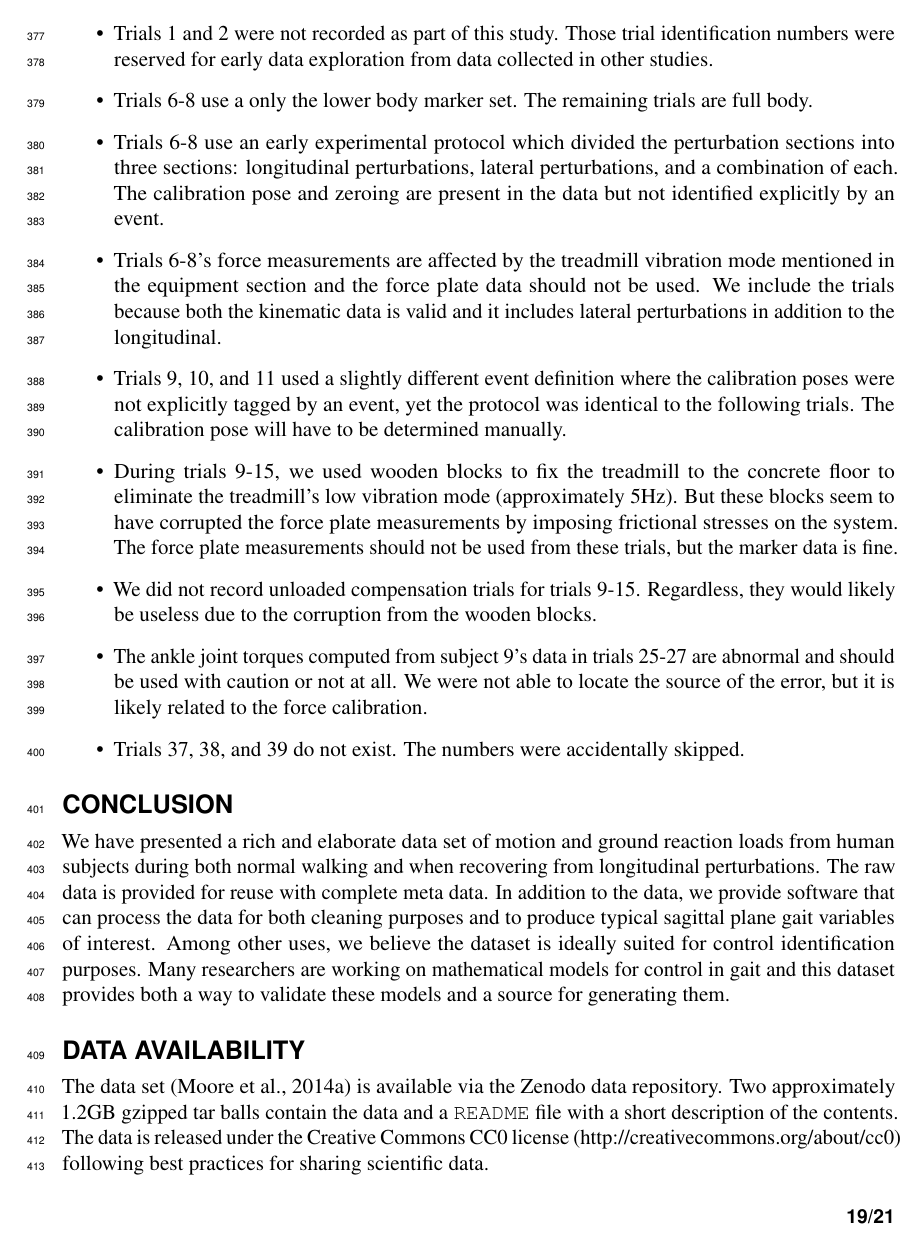
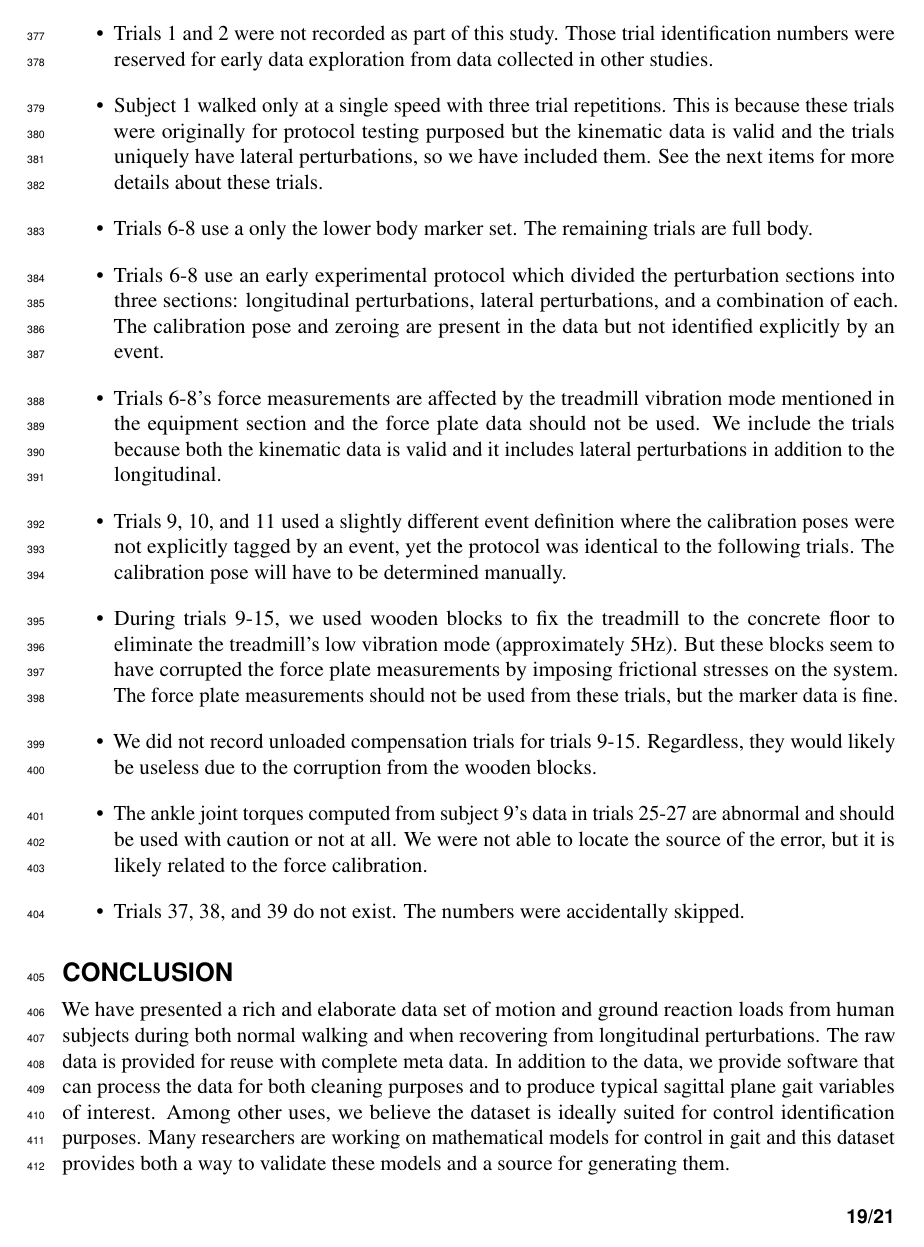
Before and after one commit to csu-hmc/perturbed-data-paper, a LaTeX document (paper.tex): page 19 of 21. Compiled offline with pdfLaTeX.

Commit message:
Added a limitation note about subject 1's reptitions. Fixes 121.

```diff
--- a/paper.tex
+++ b/paper.tex
@@ -868,6 +868,11 @@ it.
   \item Trials 1 and 2 were not recorded as part of this study. Those trial
     identification numbers were reserved for early data exploration from data
     collected in other studies.
+  \item Subject 1 walked only at a single speed with three trial repetitions.
+    This is because these trials were originally for protocol testing purposed
+    but the kinematic data is valid and the trials uniquely have lateral
+    perturbations, so we have included them. See the next items for more
+    details about these trials.
   \item Trials 6-8 use a only the lower body marker set. The remaining trials
     are full body.
   \item Trials 6-8 use an early experimental protocol which divided the
```
